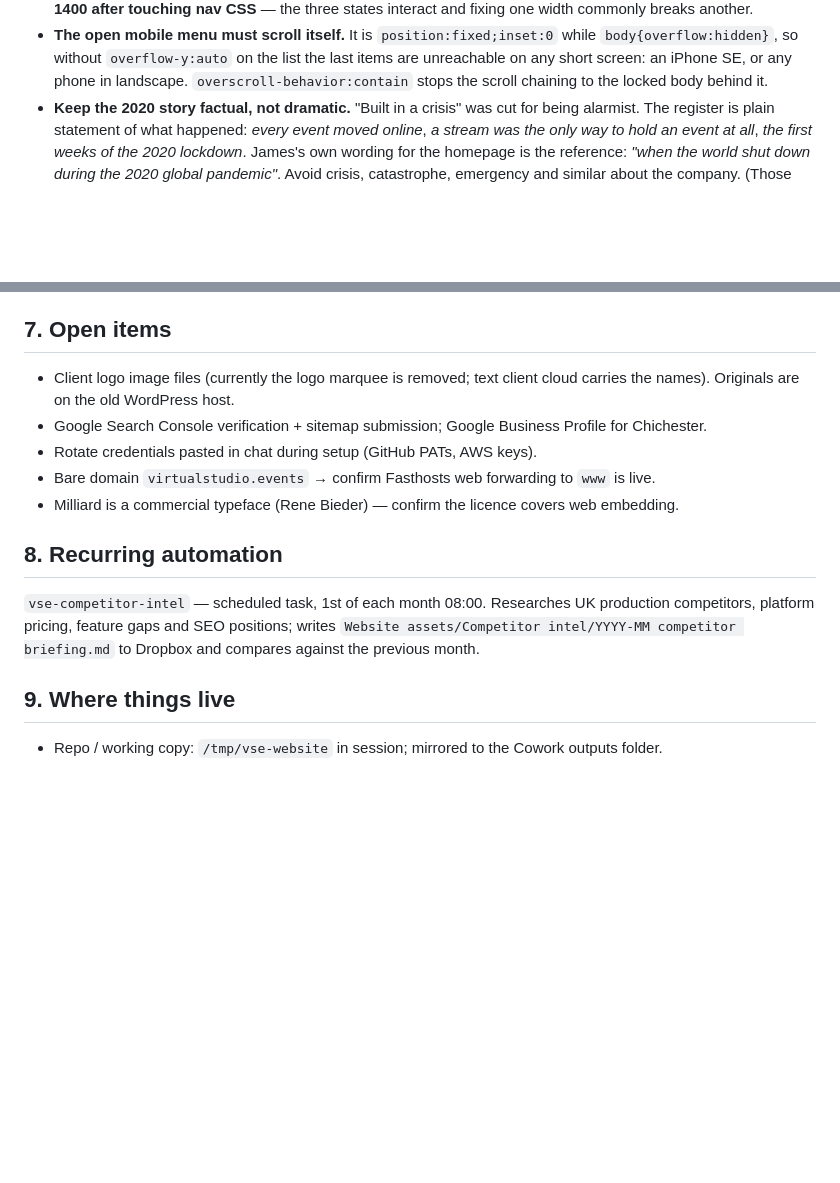
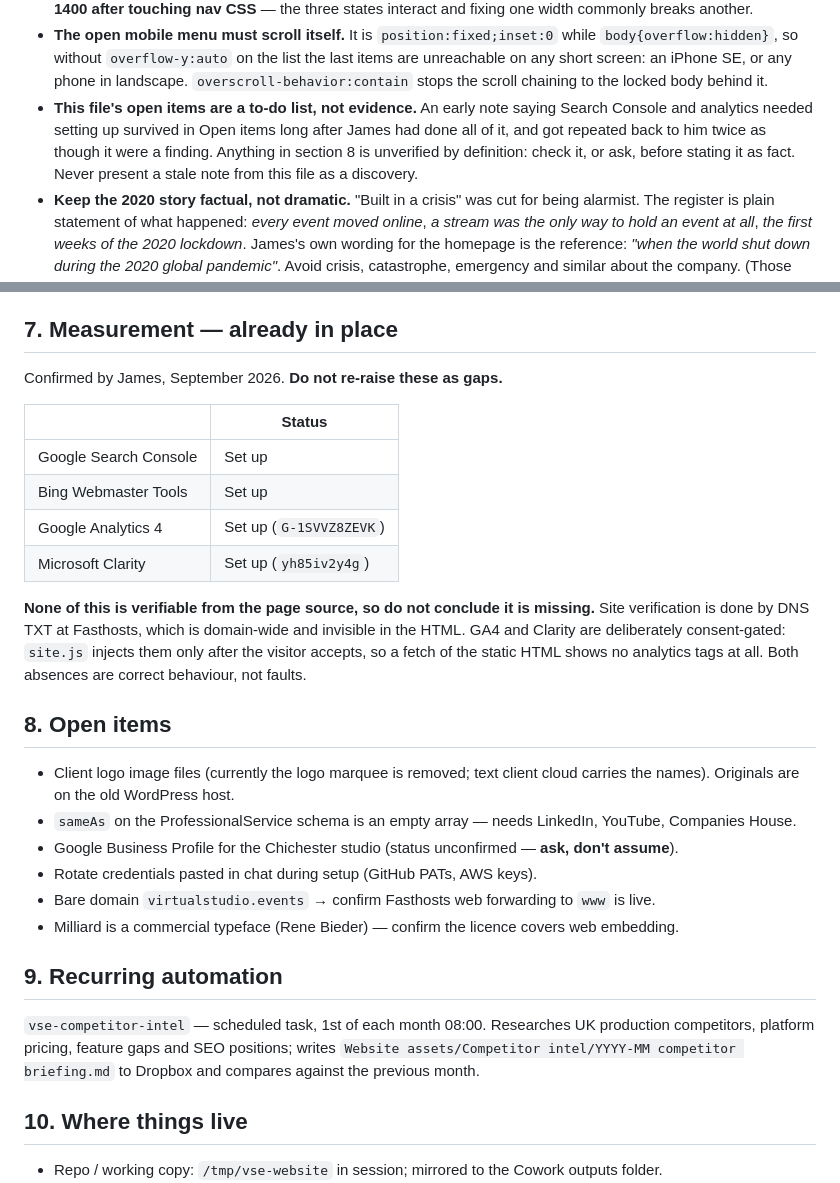
Before and after one commit to jjts01/VSE-website, a Markdown page: CLAUDE.md, 2 parts joined by grey strips. Drawn GitHub-style; blank space fills up the shorter version.

Commit message:
Correct the record: Search Console, Bing, GA4 and Clarity are all set up
An early open-item note claiming these still needed setting up outlived the
work, and I repeated it back to James as a finding twice without checking. They
have been in place for some time.

Documented why the mistake was easy to repeat: none of it is visible in the page
source. Verification is DNS TXT, which is domain-wide, and GA4 and Clarity are
consent-gated so they do not appear in static HTML until a visitor accepts.
Both absences are correct behaviour and must not be read as missing setup.

Open items are now explicitly marked as unverified to-dos rather than findings.

```diff
--- a/CLAUDE.md
+++ b/CLAUDE.md
@@ -109,6 +109,7 @@ Append a dict to the relevant pillar's `GUIDES` list with `slug`, `pillar`, `tit
 - **The demo brand switcher carries four whole scenarios**, not four palettes: sector, event, date, audience size, tickets, agenda, tracks, speakers, exhibitors, polls, quiz, Q&A, chat, roundtables, run order and post-event narrative, plus its own corner radius, display face and label treatment. They mirror the three audiences the business sells to, plus VSE. Adding a fifth means adding every key in `SCENARIOS` — `demo.js` checks nothing at runtime.
 - **The nav has three states, and changing one breaks another.** Below 560px the icon mark (`logo-icon-white` / `logo-icon-colour`); 560–1150px the wordmark plus hamburger; above 1150px the full bar. The wordmark is 333px and deliberately cannot shrink (`nav .logo{flex:0 0 auto}`, `max-width:none` to beat the global `img{max-width:100%}`), because letting it shrink is what crushed it to a sliver on tablet landscape. Which then pushed the hamburger off a phone screen, hence the icon breakpoint. **Test 320, 390, 560, 768, 1024, 1180 and 1400 after touching nav CSS** — the three states interact and fixing one width commonly breaks another.
 - **The open mobile menu must scroll itself.** It is `position:fixed;inset:0` while `body{overflow:hidden}`, so without `overflow-y:auto` on the list the last items are unreachable on any short screen: an iPhone SE, or any phone in landscape. `overscroll-behavior:contain` stops the scroll chaining to the locked body behind it.
+- **This file's open items are a to-do list, not evidence.** An early note saying Search Console and analytics needed setting up survived in Open items long after James had done all of it, and got repeated back to him twice as though it were a finding. Anything in section 8 is unverified by definition: check it, or ask, before stating it as fact. Never present a stale note from this file as a discovery.
 - **Keep the 2020 story factual, not dramatic.** "Built in a crisis" was cut for being alarmist. The register is plain statement of what happened: *every event moved online*, *a stream was the only way to hold an event at all*, *the first weeks of the 2020 lockdown*. James's own wording for the homepage is the reference: *"when the world shut down during the 2020 global pandemic"*. Avoid crisis, catastrophe, emergency and similar about the company. (Those words are fine in the guides when they describe a technical failure on air, which is what they actually mean there.)
 - **Experience claims must agree, and dates need their context.** The site once said "thirty years" in copy and "40+ years combined" in the stat block three lines below. Fixing that by deleting every number and date went too far the other way: it stripped the context that makes 2020 a strength. **Whenever 2020 appears it is anchored to the pandemic** ("when the world shut down during the 2020 global pandemic", "born in the 2020 shutdown, when a stream was the only way to hold an event at all"). A bare founding date reads as "new"; the same date with the reason reads as rising to a moment. The coherent claim set is: 40+ years combined (the founders' careers), six years of VSE shows, 500+ shows since 2020, founded March 2020 in the pandemic. `tools/claimcheck.py` lists every experience, duration and founding claim on the site with whether its page explains the date, so conflicts are visible in one place. Run it after touching any company claim.
 - Breadcrumbs are `<nav>` elements — they need `nav.crumbs{position:static}` or they inherit the fixed header styles and vanish.
@@ -174,19 +175,33 @@ Current inventory across 75 pages: `ProfessionalService` ×74, `BreadcrumbList`
 - **Still producing rich results:** `Article`, `Event`, `Product`, `Review`/`AggregateRating`, `LocalBusiness`, `VideoObject`. `Organization`/`Person` matter for entity recognition rather than a visible result.
 - **`sameAs` on the ProfessionalService block is an empty array.** Filling it (LinkedIn, YouTube, Companies House) is the cheapest real win available in the schema: it is how Google ties the site to the entity.
 
-## 7. Open items
+## 7. Measurement — already in place
+
+Confirmed by James, September 2026. **Do not re-raise these as gaps.**
+
+| | Status |
+|---|---|
+| Google Search Console | Set up |
+| Bing Webmaster Tools | Set up |
+| Google Analytics 4 | Set up (`G-1SVVZ8ZEVK`) |
+| Microsoft Clarity | Set up (`yh85iv2y4g`) |
+
+**None of this is verifiable from the page source, so do not conclude it is missing.** Site verification is done by DNS TXT at Fasthosts, which is domain-wide and invisible in the HTML. GA4 and Clarity are deliberately consent-gated: `site.js` injects them only after the visitor accepts, so a fetch of the static HTML shows no analytics tags at all. Both absences are correct behaviour, not faults.
+
+## 8. Open items
 
 - Client logo image files (currently the logo marquee is removed; text client cloud carries the names). Originals are on the old WordPress host.
-- Google Search Console verification + sitemap submission; Google Business Profile for Chichester.
+- `sameAs` on the ProfessionalService schema is an empty array — needs LinkedIn, YouTube, Companies House.
+- Google Business Profile for the Chichester studio (status unconfirmed — **ask, don't assume**).
 - Rotate credentials pasted in chat during setup (GitHub PATs, AWS keys).
 - Bare domain `virtualstudio.events` → confirm Fasthosts web forwarding to `www` is live.
 - Milliard is a commercial typeface (Rene Bieder) — confirm the licence covers web embedding.
 
-## 8. Recurring automation
+## 9. Recurring automation
 
 `vse-competitor-intel` — scheduled task, 1st of each month 08:00. Researches UK production competitors, platform pricing, feature gaps and SEO positions; writes `Website assets/Competitor intel/YYYY-MM competitor briefing.md` to Dropbox and compares against the previous month.
 
-## 9. Where things live
+## 10. Where things live
 
 - Repo / working copy: `/tmp/vse-website` in session; mirrored to the Cowork outputs folder.
 - Dropbox: `Virtual Studio Event Dropbox/Virtual Studio Events/` — `Website assets/` (research, DNS notes, competitor intel), `Design elements/` (logos, Milliard font, backgrounds), `Studio Media/` (Chichester, Fareham, Norwich, Manchester photography), `Clients/`, `Showreel/`.
```
